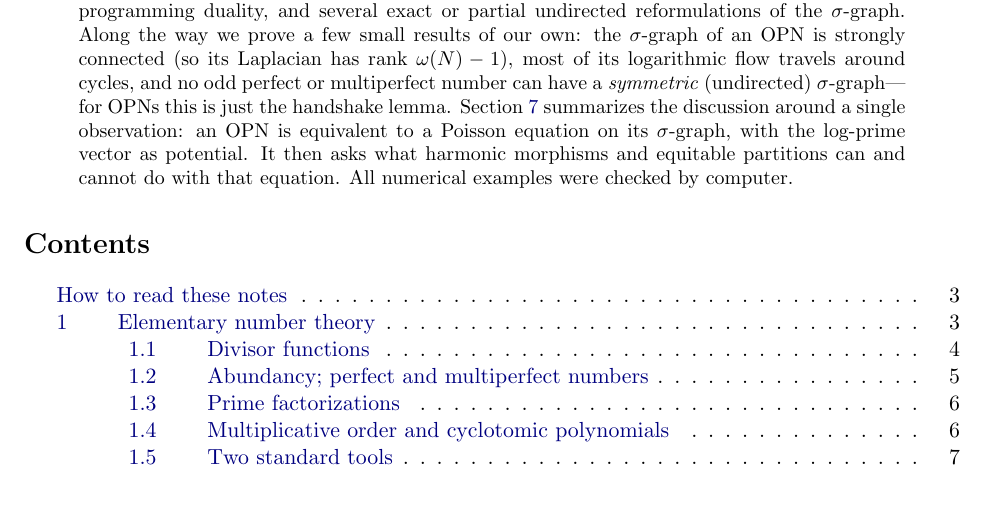
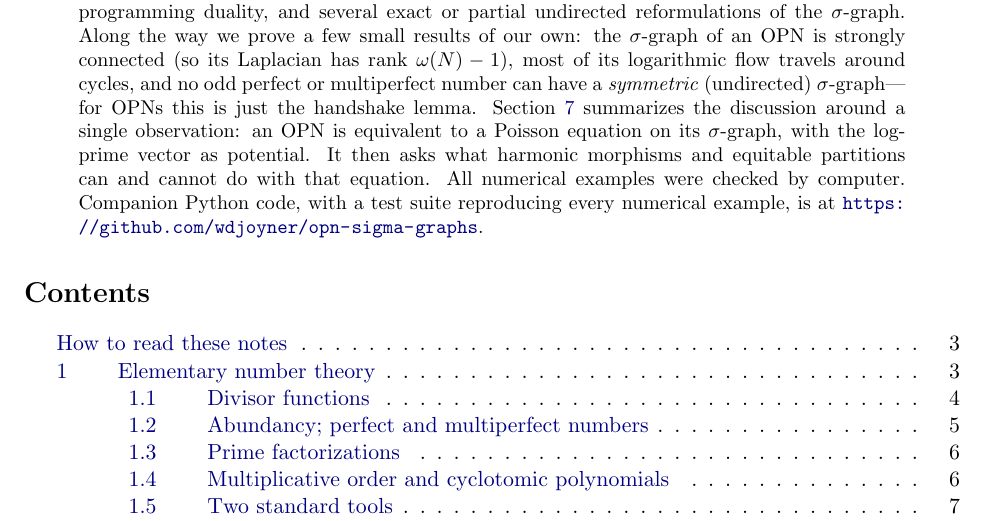
Before and after one commit to wdjoyner/opn-sigma-graphs, a LaTeX paper (notes/OPNs-and-sigma-graphs_AI-notes.tex): part of page 1 of 61, cut so that both start at the same text. Compiled offline with pdfLaTeX.

Commit message:
Rename notes to OPNs-and-sigma-graphs_AI-notes and link the repo
- notes/AI_OPN-conj_sigma-graphs.* -> notes/OPNs-and-sigma-graphs_AI-notes.*
- abstract of the notes now points to this repository
- README: links to the PDF and LaTeX source, real clone URL

Co-Authored-By: Claude Opus 5.5 <noreply@anthropic.com>
Claude-Session: https://claude.ai/code/session_01UK4shg6b6T9DF3ZrGTWxPt

```diff
--- a/notes/AI_OPN-conj_sigma-graphs.tex
+++ b/notes/OPNs-and-sigma-graphs_AI-notes.tex
@@ -73,7 +73,9 @@ around a single observation: an OPN is equivalent to a Poisson equation on
 its $\sigma$-graph, with the log-prime vector as potential.  It then asks
 what harmonic morphisms and equitable partitions can and cannot do with that
 equation.
-All numerical examples were checked by computer.
+All numerical examples were checked by computer.  Companion Python code,
+with a test suite reproducing every numerical example, is at
+\url{https://github.com/wdjoyner/opn-sigma-graphs}.
 \end{abstract}
 
 \tableofcontents
```
Also changed, not shown: README.md, notes/AI_OPN-conj_sigma-graphs.pdf (deleted), notes/OPNs-and-sigma-graphs_AI-notes.pdf (added), 1 other file.
